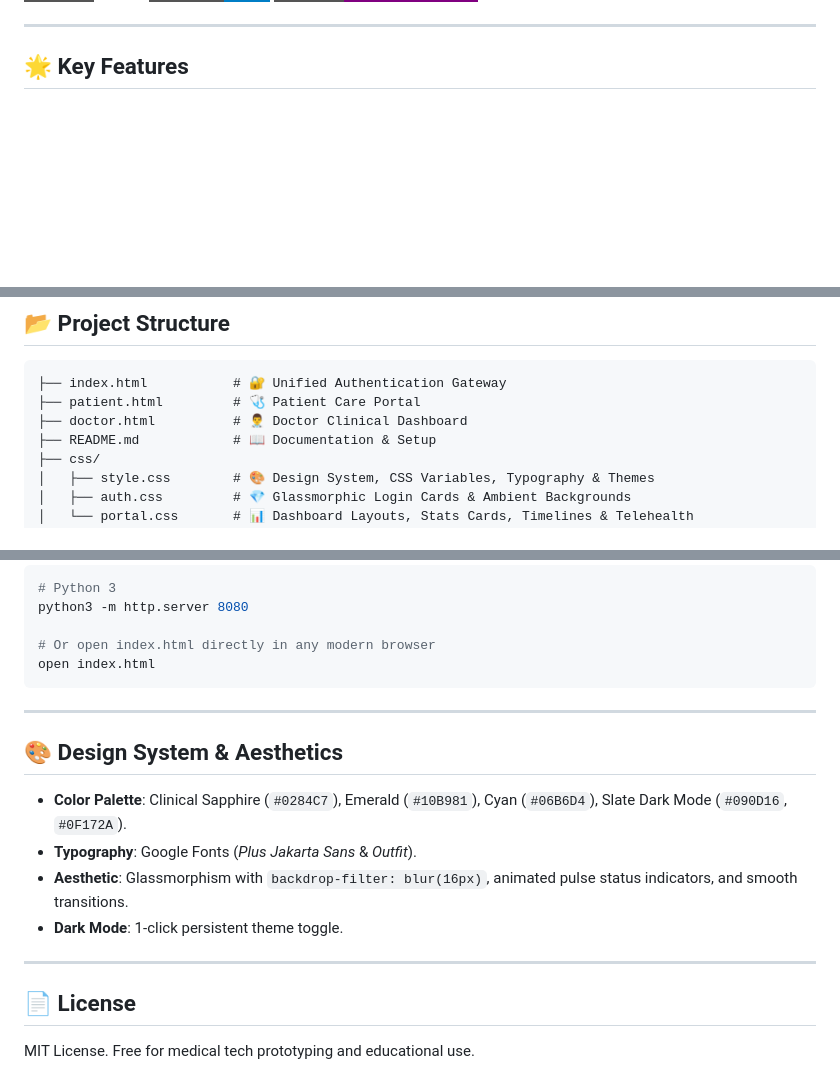
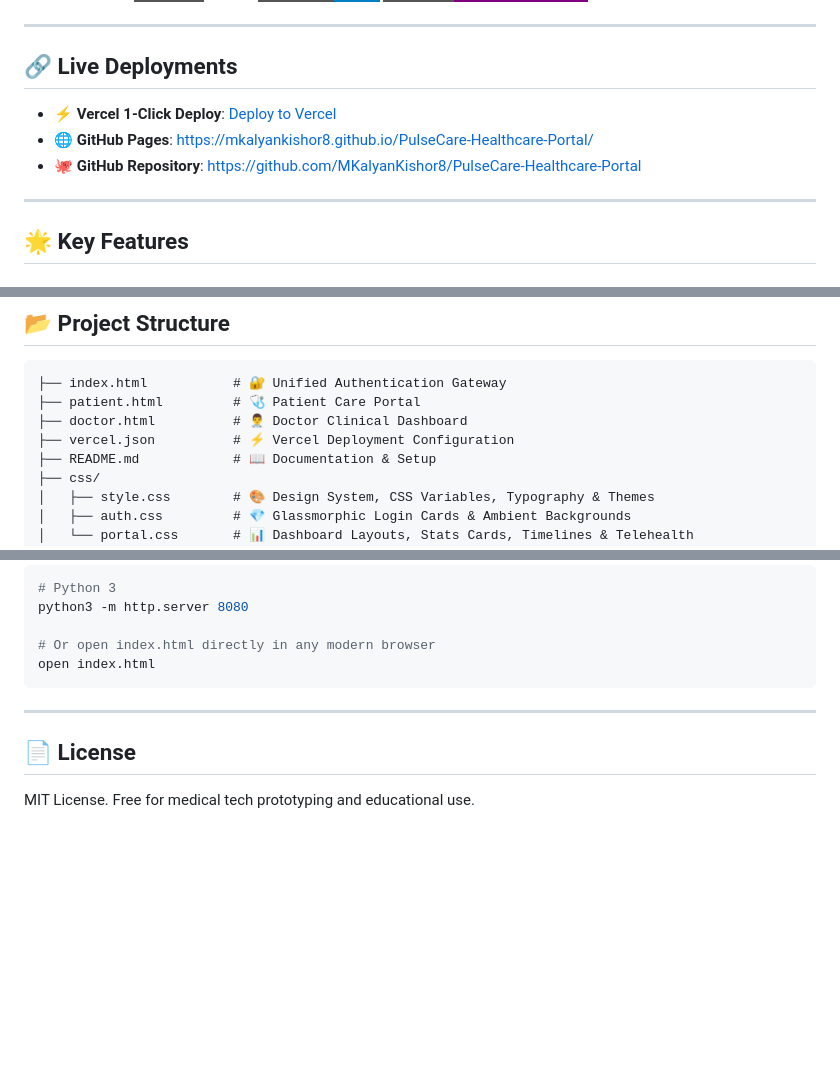
Before and after one commit to MKalyanKishor8/SwasthyaConnect, a Markdown page: README.md, 3 parts joined by grey strips. Drawn GitHub-style; badges without logos; blank space fills up the shorter version.

Commit message:
docs: add Vercel 1-click deployment badge

```diff
--- a/README.md
+++ b/README.md
@@ -5,6 +6,14 @@ A modern, responsive, and feature-complete healthcare web application featuring
 ![PulseCare OS Preview](https://img.shields.io/badge/Status-Live-emerald?style=for-the-badge)
 ![License](https://img.shields.io/badge/License-MIT-blue?style=for-the-badge)
 ![Design](https://img.shields.io/badge/Design-Glassmorphism-purple?style=for-the-badge)
+
+---
+
+## 🔗 Live Deployments
+
+- **⚡ Vercel 1-Click Deploy**: [Deploy to Vercel](https://vercel.com/new/clone?repository-url=https%3A%2F%2Fgithub.com%2FMKalyanKishor8%2FPulseCare-Healthcare-Portal)
+- **🌐 GitHub Pages**: [https://mkalyankishor8.github.io/PulseCare-Healthcare-Portal/](https://mkalyankishor8.github.io/PulseCare-Healthcare-Portal/)
+- **🐙 GitHub Repository**: [https://github.com/MKalyanKishor8/PulseCare-Healthcare-Portal](https://github.com/MKalyanKishor8/PulseCare-Healthcare-Portal)
 
 ---
 
@@ -42,6 +51,7 @@ A modern, responsive, and feature-complete healthcare web application featuring
 ├── index.html           # 🔐 Unified Authentication Gateway
 ├── patient.html         # 🩺 Patient Care Portal
 ├── doctor.html          # 👨‍⚕️ Doctor Clinical Dashboard
+├── vercel.json          # ⚡ Vercel Deployment Configuration
 ├── README.md            # 📖 Documentation & Setup
 ├── css/
 │   ├── style.css        # 🎨 Design System, CSS Variables, Typography & Themes
@@ -73,13 +83,5 @@ open index.html
 
 ---
 
-## 🎨 Design System & Aesthetics
-- **Color Palette**: Clinical Sapphire (`#0284C7`), Emerald (`#10B981`), Cyan (`#06B6D4`), Slate Dark Mode (`#090D16`, `#0F172A`).
-- **Typography**: Google Fonts (*Plus Jakarta Sans* & *Outfit*).
-- **Aesthetic**: Glassmorphism with `backdrop-filter: blur(16px)`, animated pulse status indicators, and smooth transitions.
-- **Dark Mode**: 1-click persistent theme toggle.
-
----
-
 ## 📄 License
 MIT License. Free for medical tech prototyping and educational use.
```
Also changed, not shown: other parts of README.md (+1 -0 lines).
